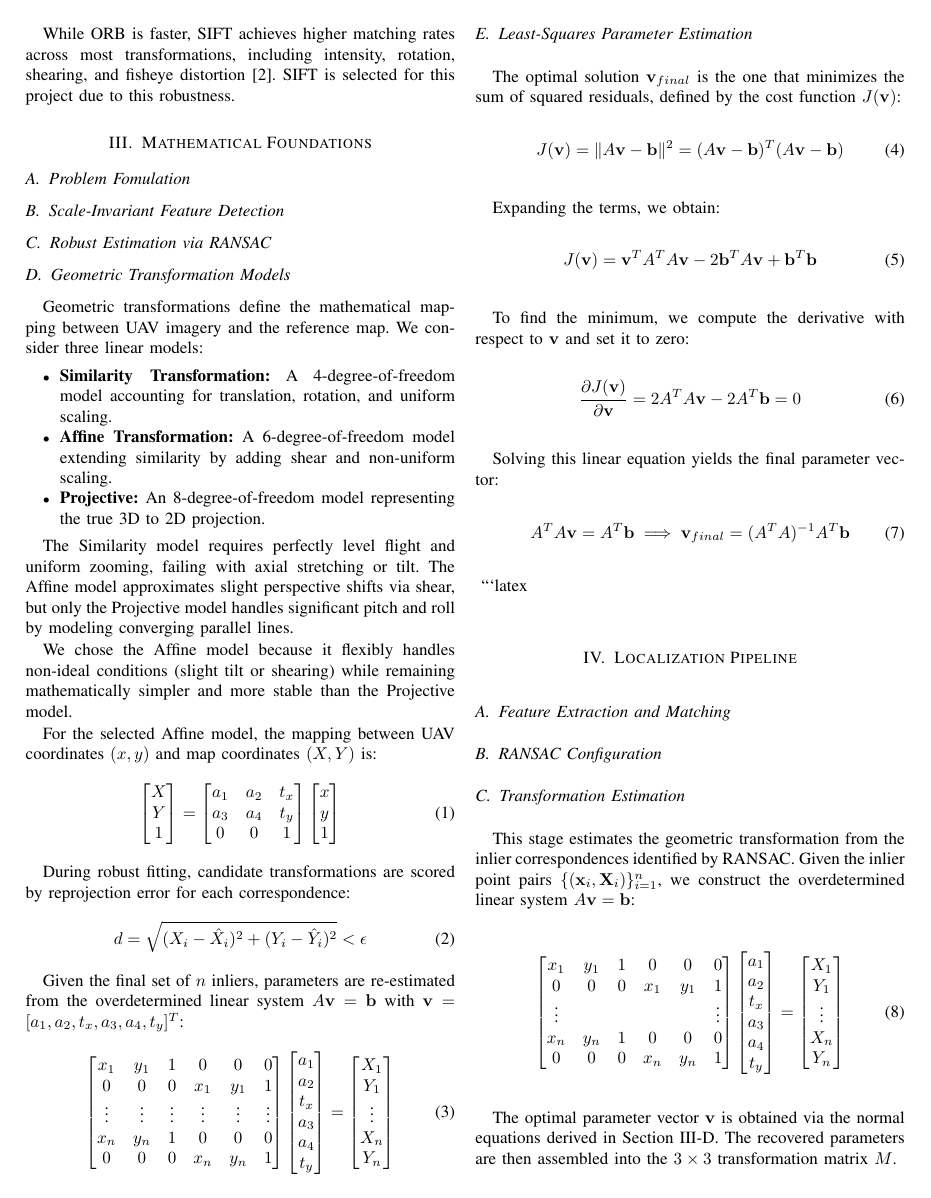
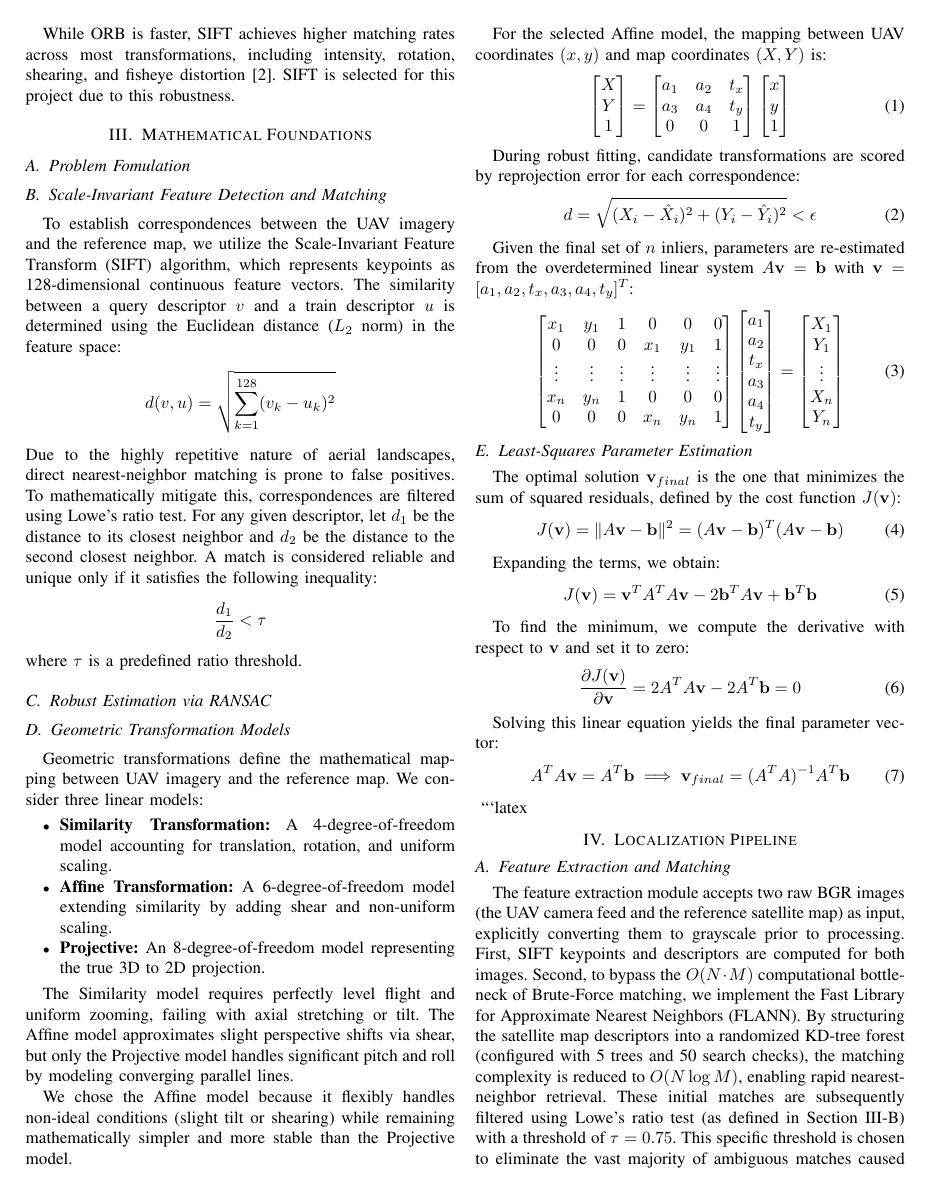
Before and after one commit to BohdanZasymovych/uav-image-to-map-localization, a LaTeX paper (report/main.tex, which reads report/sections/03_math_foundations.tex, report/sections/04_localization_pipeline.tex): page 2 of 3 before the commit and page 2 of 4 after it. Compiled offline with pdfLaTeX.

Commit message:
Update math foundations and pipeline sections for feature extraction

```diff
--- a/report/sections/03_math_foundations.tex
+++ b/report/sections/03_math_foundations.tex
@@ -3,8 +3,12 @@
 \subsection{Problem Fomulation}
 % TODO: write content
 
-\subsection{Scale-Invariant Feature Detection}
-% TODO: write content
+\subsection{Scale-Invariant Feature Detection and Matching}
+To establish correspondences between the UAV imagery and the reference map, we utilize the Scale-Invariant Feature Transform (SIFT) algorithm, which represents keypoints as 128-dimensional continuous feature vectors. The similarity between a query descriptor $v$ and a train descriptor $u$ is determined using the Euclidean distance ($L_2$ norm) in the feature space:
+$$d(v, u) = \sqrt{\sum_{k=1}^{128} (v_k - u_k)^2}$$
+Due to the highly repetitive nature of aerial landscapes, direct nearest-neighbor matching is prone to false positives. To mathematically mitigate this, correspondences are filtered using Lowe's ratio test. For any given descriptor, let $d_1$ be the distance to its closest neighbor and $d_2$ be the distance to the second closest neighbor. A match is considered reliable and unique only if it satisfies the following inequality:
+$$\frac{d_1}{d_2} < \tau$$
+where $\tau$ is a predefined ratio threshold.
 
 \subsection{Robust Estimation via RANSAC}
 % TODO: write content
--- a/report/sections/04_localization_pipeline.tex
+++ b/report/sections/04_localization_pipeline.tex
@@ -13,7 +13,7 @@
 % Do NOT re-derive SIFT math — cite Section III-A. Keep to one paragraph.
 % -----------------------------------------------------------------------------
 \subsection{Feature Extraction and Matching}
-% TODO: write content
+The feature extraction module accepts two raw BGR images (the UAV camera feed and the reference satellite map) as input, explicitly converting them to grayscale prior to processing. First, SIFT keypoints and descriptors are computed for both images. Second, to bypass the $O(N \cdot M)$ computational bottleneck of Brute-Force matching, we implement the Fast Library for Approximate Nearest Neighbors (FLANN). By structuring the satellite map descriptors into a randomized KD-tree forest (configured with 5 trees and 50 search checks), the matching complexity is reduced to $O(N \log M)$, enabling rapid nearest-neighbor retrieval. These initial matches are subsequently filtered using Lowe's ratio test (as defined in Section III-B) with a threshold of $\tau = 0.75$. This specific threshold is chosen to eliminate the vast majority of ambiguous matches caused by repetitive textures while retaining a sufficient number of high-quality geometric anchors. The final output of this stage consists of two corresponding arrays, \texttt{src\_pts} and \texttt{dst\_pts}, each of shape $(N, 2)$, which represent the matched pixel coordinates in the UAV and map coordinate spaces, respectively.
 
 % -----------------------------------------------------------------------------
 % 4.2 RANSAC Configuration
```
